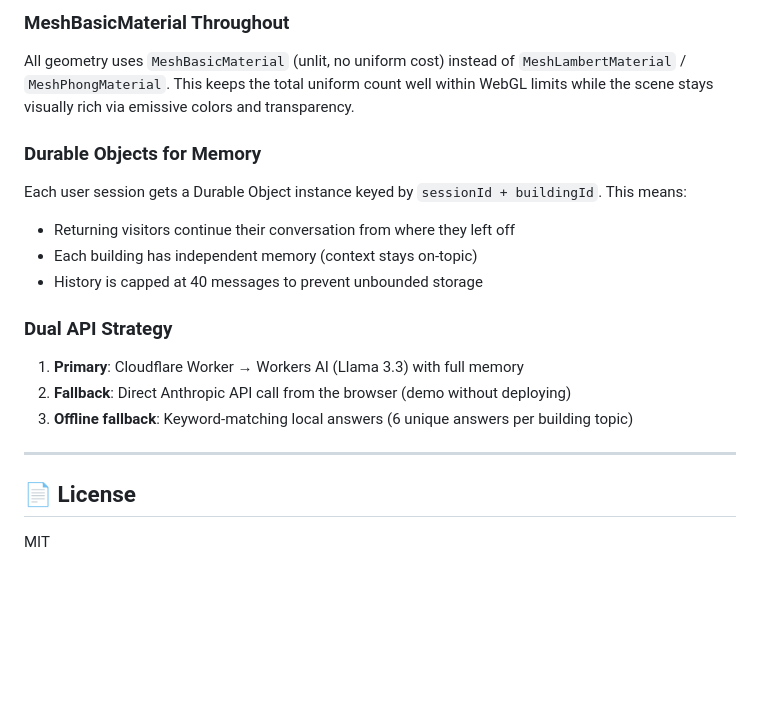
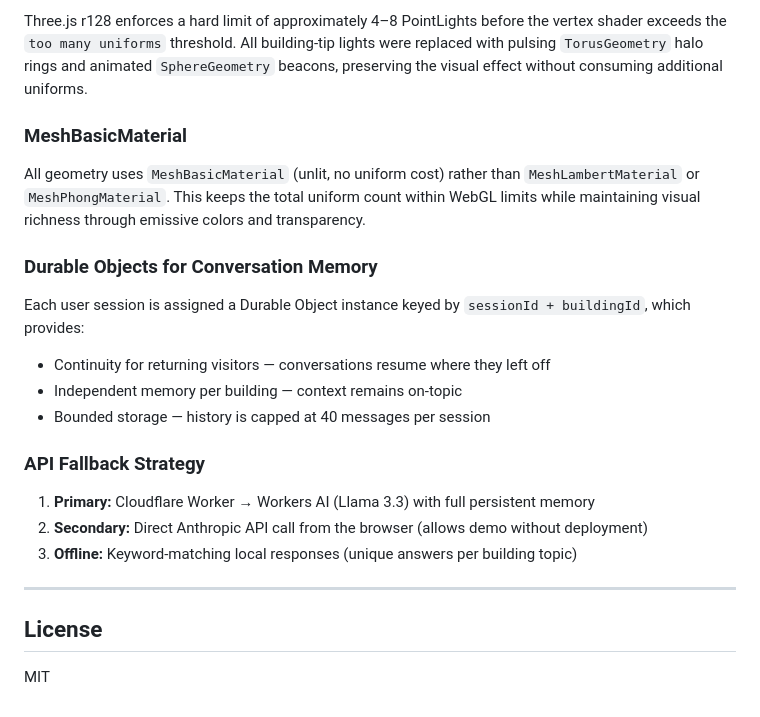
Before and after one commit to shivanireddyk/cf_ai_city, a Markdown page: README.md, the part around one of its changes. Rendered like a GitHub page; blank space fills up the shorter version.

```diff
--- a/README.md
+++ b/README.md
@@ -136,20 +144,26 @@ WebGL (Three.js r128) has a hard limit of ~4-8 PointLights before the vertex sha
 
-### MeshBasicMaterial Throughout
-All geometry uses `MeshBasicMaterial` (unlit, no uniform cost) instead of `MeshLambertMaterial` / `MeshPhongMaterial`. This keeps the total uniform count well within WebGL limits while the scene stays visually rich via emissive colors and transparency.
+Three.js r128 enforces a hard limit of approximately 4–8 PointLights before the vertex shader exceeds the `too many uniforms` threshold. All building-tip lights were replaced with pulsing `TorusGeometry` halo rings and animated `SphereGeometry` beacons, preserving the visual effect without consuming additional uniforms.
 
-### Durable Objects for Memory
-Each user session gets a Durable Object instance keyed by `sessionId + buildingId`. This means:
-- Returning visitors continue their conversation from where they left off
-- Each building has independent memory (context stays on-topic)
-- History is capped at 40 messages to prevent unbounded storage
+### MeshBasicMaterial
 
-### Dual API Strategy
-1. **Primary**: Cloudflare Worker → Workers AI (Llama 3.3) with full memory
-2. **Fallback**: Direct Anthropic API call from the browser (demo without deploying)
-3. **Offline fallback**: Keyword-matching local answers (6 unique answers per building topic)
+All geometry uses `MeshBasicMaterial` (unlit, no uniform cost) rather than `MeshLambertMaterial` or `MeshPhongMaterial`. This keeps the total uniform count within WebGL limits while maintaining visual richness through emissive colors and transparency.
+
+### Durable Objects for Conversation Memory
+
+Each user session is assigned a Durable Object instance keyed by `sessionId + buildingId`, which provides:
+
+- Continuity for returning visitors — conversations resume where they left off
+- Independent memory per building — context remains on-topic
+- Bounded storage — history is capped at 40 messages per session
+
+### API Fallback Strategy
+
+1. **Primary:** Cloudflare Worker → Workers AI (Llama 3.3) with full persistent memory
+2. **Secondary:** Direct Anthropic API call from the browser (allows demo without deployment)
+3. **Offline:** Keyword-matching local responses (unique answers per building topic)
 
 ---
 
-## 📄 License
+## License
 
 MIT
```
Also changed, not shown: other parts of README.md (+63 -55 lines).
